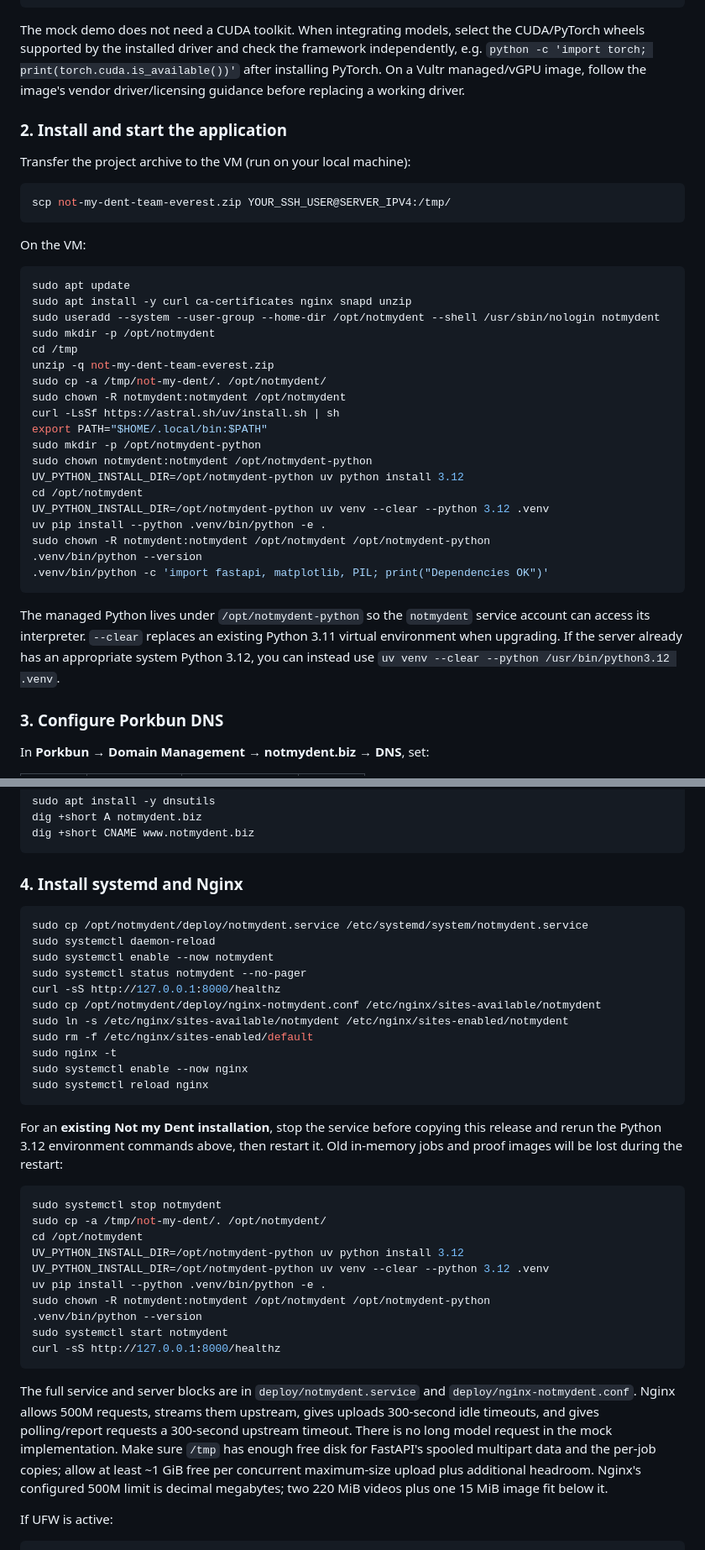
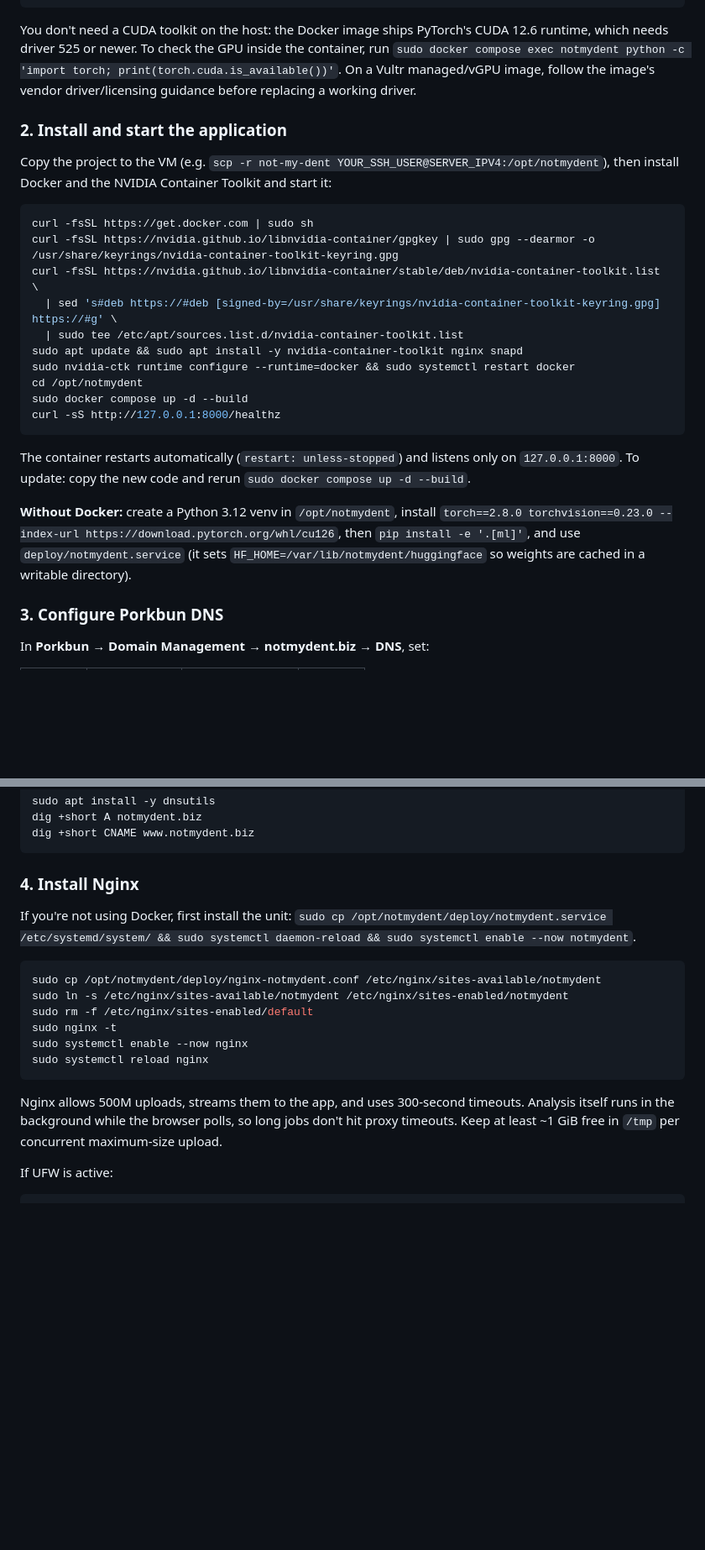
Before and after one commit to aakrit1155/not-my-dent, a Markdown page: README.md, 2 parts joined by grey strips. Shown at 84% size. GitHub-like rendering; blank space fills up the shorter version.

````diff
--- a/README.md
+++ b/README.md
@@ -69,41 +87,28 @@ sudo reboot
 nvidia-smi
 ```
 
-The mock demo does not need a CUDA toolkit. When integrating models, select the CUDA/PyTorch wheels supported by the installed driver and check the framework independently, e.g. `python -c 'import torch; print(torch.cuda.is_available())'` after installing PyTorch. On a Vultr managed/vGPU image, follow the image's vendor driver/licensing guidance before replacing a working driver.
+You don't need a CUDA toolkit on the host: the Docker image ships PyTorch's CUDA 12.6 runtime, which needs driver 525 or newer. To check the GPU inside the container, run `sudo docker compose exec notmydent python -c 'import torch; print(torch.cuda.is_available())'`. On a Vultr managed/vGPU image, follow the image's vendor driver/licensing guidance before replacing a working driver.
 
 ### 2. Install and start the application
 
-Transfer the project archive to the VM (run on your local machine):
+Copy the project to the VM (e.g. `scp -r not-my-dent YOUR_SSH_USER@SERVER_IPV4:/opt/notmydent`), then install Docker and the NVIDIA Container Toolkit and start it:
 
 ```bash
-scp not-my-dent-team-everest.zip YOUR_SSH_USER@SERVER_IPV4:/tmp/
+curl -fsSL https://get.docker.com | sudo sh
+curl -fsSL https://nvidia.github.io/libnvidia-container/gpgkey | sudo gpg --dearmor -o /usr/share/keyrings/nvidia-container-toolkit-keyring.gpg
+curl -fsSL https://nvidia.github.io/libnvidia-container/stable/deb/nvidia-container-toolkit.list \
+  | sed 's#deb https://#deb [signed-by=/usr/share/keyrings/nvidia-container-toolkit-keyring.gpg] https://#g' \
+  | sudo tee /etc/apt/sources.list.d/nvidia-container-toolkit.list
+sudo apt update && sudo apt install -y nvidia-container-toolkit nginx snapd
+sudo nvidia-ctk runtime configure --runtime=docker && sudo systemctl restart docker
+cd /opt/notmydent
+sudo docker compose up -d --build
+curl -sS http://127.0.0.1:8000/healthz
 ```
 
-On the VM:
+The container restarts automatically (`restart: unless-stopped`) and listens only on `127.0.0.1:8000`. To update: copy the new code and rerun `sudo docker compose up -d --build`.
 
-```bash
-sudo apt update
-sudo apt install -y curl ca-certificates nginx snapd unzip
-sudo useradd --system --user-group --home-dir /opt/notmydent --shell /usr/sbin/nologin notmydent
-sudo mkdir -p /opt/notmydent
-cd /tmp
-unzip -q not-my-dent-team-everest.zip
-sudo cp -a /tmp/not-my-dent/. /opt/notmydent/
-sudo chown -R notmydent:notmydent /opt/notmydent
-curl -LsSf https://astral.sh/uv/install.sh | sh
-export PATH="$HOME/.local/bin:$PATH"
-sudo mkdir -p /opt/notmydent-python
-sudo chown notmydent:notmydent /opt/notmydent-python
-UV_PYTHON_INSTALL_DIR=/opt/notmydent-python uv python install 3.12
-cd /opt/notmydent
-UV_PYTHON_INSTALL_DIR=/opt/notmydent-python uv venv --clear --python 3.12 .venv
-uv pip install --python .venv/bin/python -e .
-sudo chown -R notmydent:notmydent /opt/notmydent /opt/notmydent-python
-.venv/bin/python --version
-.venv/bin/python -c 'import fastapi, matplotlib, PIL; print("Dependencies OK")'
-```
-
-The managed Python lives under `/opt/notmydent-python` so the `notmydent` service account can access its interpreter. `--clear` replaces an existing Python 3.11 virtual environment when upgrading. If the server already has an appropriate system Python 3.12, you can instead use `uv venv --clear --python /usr/bin/python3.12 .venv`.
+**Without Docker:** create a Python 3.12 venv in `/opt/notmydent`, install `torch==2.8.0 torchvision==0.23.0 --index-url https://download.pytorch.org/whl/cu126`, then `pip install -e '.[ml]'`, and use `deploy/notmydent.service` (it sets `HF_HOME=/var/lib/notmydent/huggingface` so weights are cached in a writable directory).
 
 ### 3. Configure Porkbun DNS
 
@@ -122,14 +127,11 @@ dig +short A notmydent.biz
 dig +short CNAME www.notmydent.biz
 ```
 
-### 4. Install systemd and Nginx
+### 4. Install Nginx
+
+If you're not using Docker, first install the unit: `sudo cp /opt/notmydent/deploy/notmydent.service /etc/systemd/system/ && sudo systemctl daemon-reload && sudo systemctl enable --now notmydent`.
 
 ```bash
-sudo cp /opt/notmydent/deploy/notmydent.service /etc/systemd/system/notmydent.service
-sudo systemctl daemon-reload
-sudo systemctl enable --now notmydent
-sudo systemctl status notmydent --no-pager
-curl -sS http://127.0.0.1:8000/healthz
 sudo cp /opt/notmydent/deploy/nginx-notmydent.conf /etc/nginx/sites-available/notmydent
 sudo ln -s /etc/nginx/sites-available/notmydent /etc/nginx/sites-enabled/notmydent
 sudo rm -f /etc/nginx/sites-enabled/default
@@ -138,22 +140,7 @@ sudo systemctl enable --now nginx
 sudo systemctl reload nginx
 ```
 
-For an **existing Not my Dent installation**, stop the service before copying this release and rerun the Python 3.12 environment commands above, then restart it. Old in-memory jobs and proof images will be lost during the restart:
-
-```bash
-sudo systemctl stop notmydent
-sudo cp -a /tmp/not-my-dent/. /opt/notmydent/
-cd /opt/notmydent
-UV_PYTHON_INSTALL_DIR=/opt/notmydent-python uv python install 3.12
-UV_PYTHON_INSTALL_DIR=/opt/notmydent-python uv venv --clear --python 3.12 .venv
-uv pip install --python .venv/bin/python -e .
-sudo chown -R notmydent:notmydent /opt/notmydent /opt/notmydent-python
-.venv/bin/python --version
-sudo systemctl start notmydent
-curl -sS http://127.0.0.1:8000/healthz
-```
-
-The full service and server blocks are in `deploy/notmydent.service` and `deploy/nginx-notmydent.conf`. Nginx allows 500M requests, streams them upstream, gives uploads 300-second idle timeouts, and gives polling/report requests a 300-second upstream timeout. There is no long model request in the mock implementation. Make sure `/tmp` has enough free disk for FastAPI's spooled multipart data and the per-job copies; allow at least ~1 GiB free per concurrent maximum-size upload plus additional headroom. Nginx's configured 500M limit is decimal megabytes; two 220 MiB videos plus one 15 MiB image fit below it.
+Nginx allows 500M uploads, streams them to the app, and uses 300-second timeouts. Analysis itself runs in the background while the browser polls, so long jobs don't hit proxy timeouts. Keep at least ~1 GiB free in `/tmp` per concurrent maximum-size upload.
 
 If UFW is active:
 
````
Also changed, not shown: other parts of README.md (+45 -42 lines).
